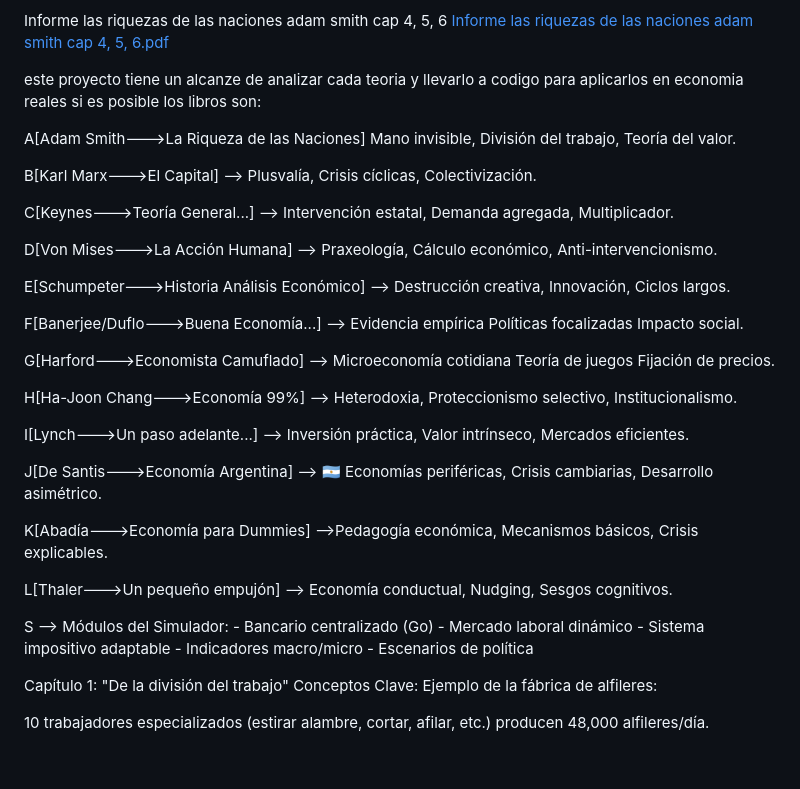
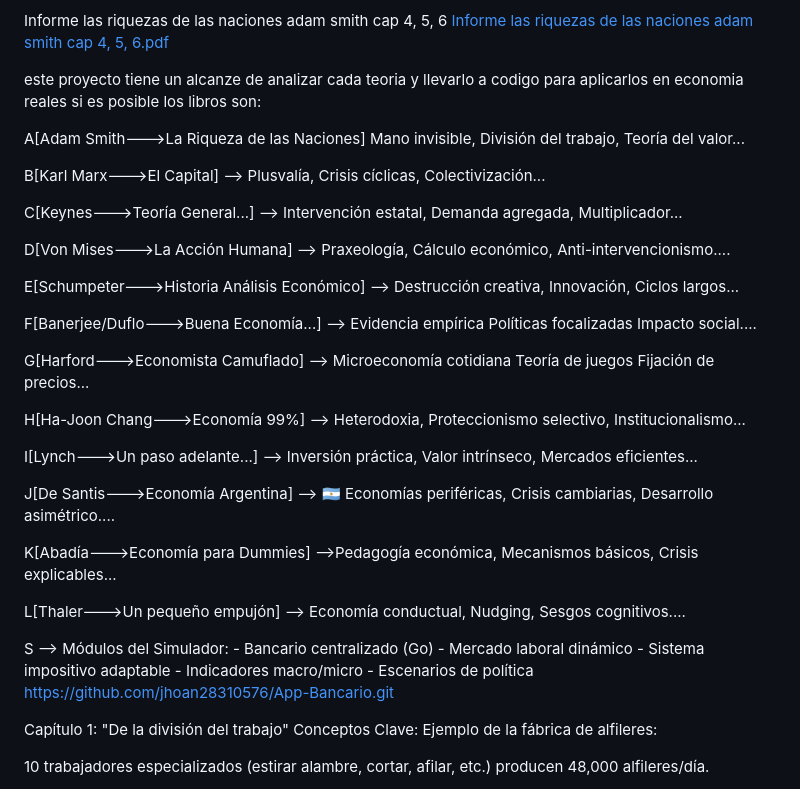
Before and after one commit to jhoan28310576/App_Simulador_Naci-n_Smithiana, a Markdown page: README.md, the part around the change. Drawn GitHub-style; blank space fills up the shorter version.

```diff
--- a/README.md
+++ b/README.md
@@ -6,34 +6,34 @@ importante leer Informe las riquezas de las naciones adam smith CAP 1,2,3  [Info
 
 Informe las riquezas de las naciones adam smith   cap  4, 5, 6 [Informe las riquezas de las naciones adam smith   cap  4, 5, 6.pdf](https://github.com/user-attachments/files/21048774/Informe.las.riquezas.de.las.naciones.adam.smith.cap.4.5.6.pdf)
 
-este proyecto tiene un alcanze de analizar cada teoria y llevarlo a codigo  para aplicarlos en economia reales si es posible los libros son:
+este proyecto tiene un alcanze de analizar cada teoria y llevarlo a codigo  para aplicarlos en economia reales  si es posible los libros son:
 
- A[Adam Smith--->La Riqueza de las Naciones] Mano invisible, División del trabajo, Teoría del valor.
+ A[Adam Smith--->La Riqueza de las Naciones] Mano invisible, División del trabajo, Teoría del valor...
 
- B[Karl Marx--->El Capital] --> Plusvalía, Crisis cíclicas, Colectivización.
+ B[Karl Marx--->El Capital] --> Plusvalía, Crisis cíclicas, Colectivización...
 
- C[Keynes--->Teoría General...] --> Intervención estatal, Demanda agregada, Multiplicador.
+ C[Keynes--->Teoría General...] --> Intervención estatal, Demanda agregada, Multiplicador...
 
- D[Von Mises--->La Acción Humana] --> Praxeología, Cálculo económico, Anti-intervencionismo.
+ D[Von Mises--->La Acción Humana] --> Praxeología, Cálculo económico, Anti-intervencionismo....
 
- E[Schumpeter--->Historia Análisis Económico] --> Destrucción creativa, Innovación, Ciclos largos.
+ E[Schumpeter--->Historia Análisis Económico] --> Destrucción creativa, Innovación, Ciclos largos...
 
- F[Banerjee/Duflo--->Buena Economía...] --> Evidencia empírica Políticas focalizadas Impacto social.
+ F[Banerjee/Duflo--->Buena Economía...] --> Evidencia empírica Políticas focalizadas Impacto social....
 
- G[Harford--->Economista Camuflado] --> Microeconomía cotidiana Teoría de juegos Fijación de precios.
+ G[Harford--->Economista Camuflado] --> Microeconomía cotidiana Teoría de juegos Fijación de precios...
 
- H[Ha-Joon Chang--->Economía 99%] --> Heterodoxia, Proteccionismo selectivo, Institucionalismo.
+ H[Ha-Joon Chang--->Economía 99%] --> Heterodoxia, Proteccionismo selectivo, Institucionalismo...
 
- I[Lynch--->Un paso adelante...] --> Inversión práctica, Valor intrínseco, Mercados eficientes.
+ I[Lynch--->Un paso adelante...] --> Inversión práctica, Valor intrínseco, Mercados eficientes...
 
- J[De Santis--->Economía Argentina] --> 🇦🇷 Economías periféricas, Crisis cambiarias, Desarrollo asimétrico.
+ J[De Santis--->Economía Argentina] --> 🇦🇷 Economías periféricas, Crisis cambiarias, Desarrollo asimétrico....
 
- K[Abadía--->Economía para Dummies] -->Pedagogía económica, Mecanismos básicos, Crisis explicables.
+ K[Abadía--->Economía para Dummies] -->Pedagogía económica, Mecanismos básicos, Crisis explicables...
 
- L[Thaler--->Un pequeño empujón] --> Economía conductual, Nudging, Sesgos cognitivos.
+ L[Thaler--->Un pequeño empujón] --> Economía conductual, Nudging, Sesgos cognitivos....
 
  S --> Módulos del Simulador: - Bancario centralizado (Go) - Mercado laboral dinámico - Sistema impositivo adaptable - Indicadores macro/micro - Escenarios de política
-
+https://github.com/jhoan28310576/App-Bancario.git
 
 
 Capítulo 1: "De la división del trabajo"
```
